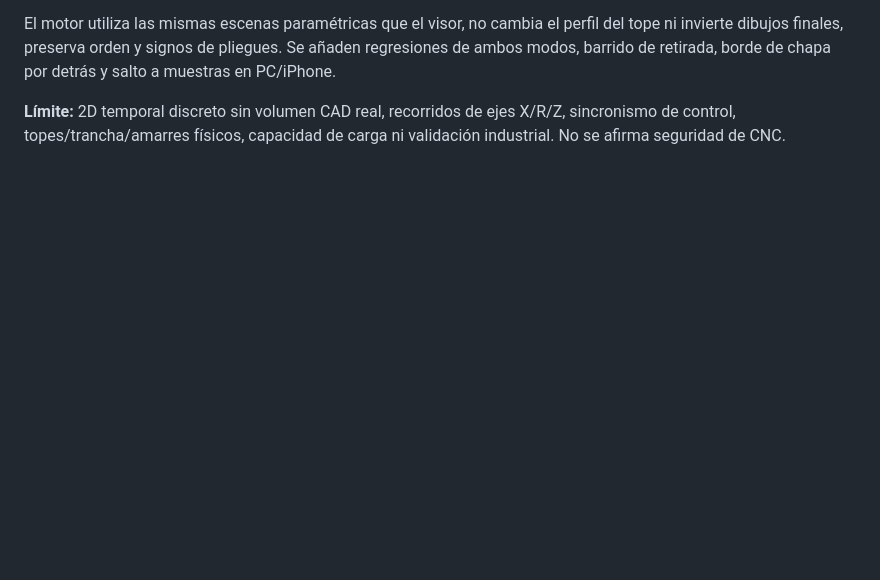
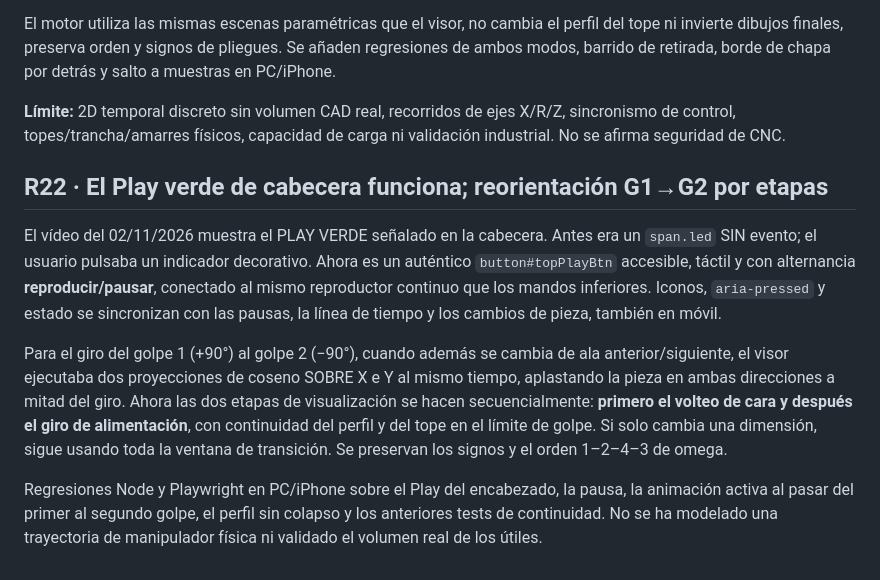
Before and after one commit to warks1/Plegadox, a Markdown page: README.md, the part around the change. GitHub-like rendering; blank space fills up the shorter version.

Commit message:
R22: sincronizar README.md con Play funcional y volteo secuencial

```diff
--- a/README.md
+++ b/README.md
@@ -993,3 +993,27 @@ de retirada, borde de chapa por detrás y salto a muestras en PC/iPhone.
 **Límite:** 2D temporal discreto sin volumen CAD real, recorridos de
 ejes X/R/Z, sincronismo de control, topes/trancha/amarres físicos,
 capacidad de carga ni validación industrial. No se afirma seguridad de CNC.
+
+## R22 · El Play verde de cabecera funciona; reorientación G1→G2 por etapas
+El vídeo del 02/11/2026 muestra el PLAY VERDE señalado en la cabecera.
+Antes era un `span.led` SIN evento; el usuario pulsaba un indicador
+decorativo. Ahora es un auténtico `button#topPlayBtn` accesible,
+táctil y con alternancia **reproducir/pausar**, conectado al mismo
+reproductor continuo que los mandos inferiores. Iconos, `aria-pressed`
+y estado se sincronizan con las pausas, la línea de tiempo y los cambios
+de pieza, también en móvil.
+
+Para el giro del golpe 1 (+90°) al golpe 2 (−90°), cuando además
+se cambia de ala anterior/siguiente, el visor ejecutaba dos proyecciones
+de coseno SOBRE X e Y al mismo tiempo, aplastando la pieza en ambas
+direcciones a mitad del giro. Ahora las dos etapas de visualización
+se hacen secuencialmente: **primero el volteo de cara y después el giro
+de alimentación**, con continuidad del perfil y del tope en el límite
+de golpe. Si solo cambia una dimensión, sigue usando toda la ventana
+de transición. Se preservan los signos y el orden 1–2–4–3 de omega.
+
+Regresiones Node y Playwright en PC/iPhone sobre el Play del encabezado,
+la pausa, la animación activa al pasar del primer al segundo golpe, el
+perfil sin colapso y los anteriores tests de continuidad.
+No se ha modelado una trayectoria de manipulador física ni validado
+el volumen real de los útiles.
```
